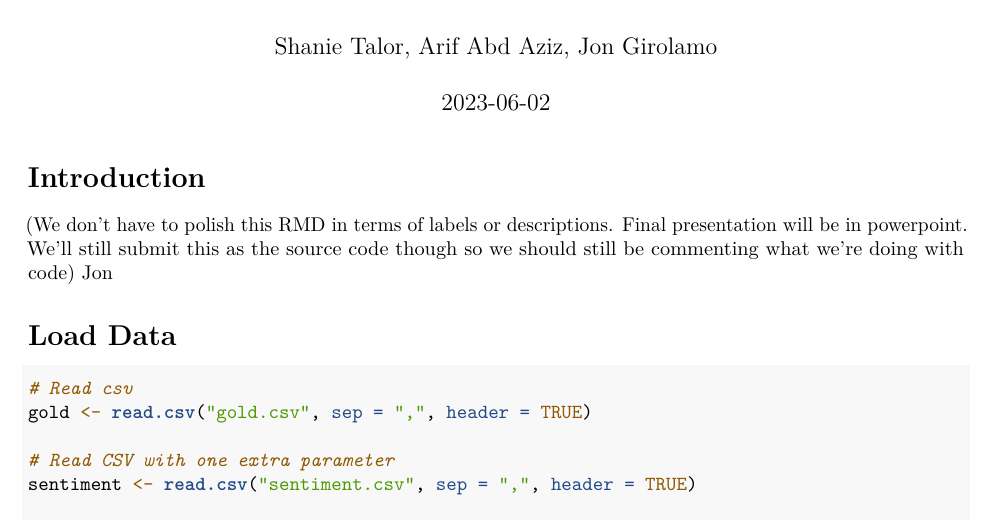
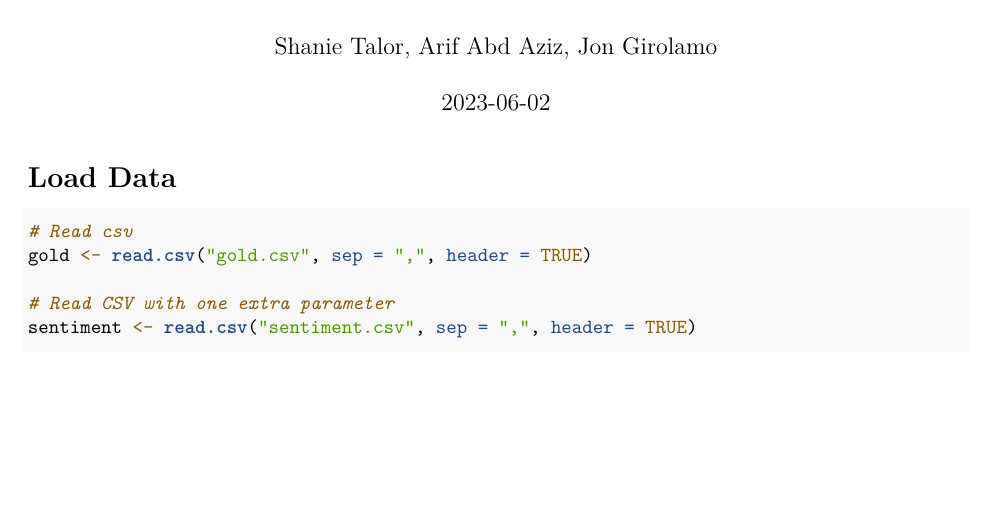
Before and after one commit to shaniet/GoldForecaster, an R Markdown document (Finalproject.Rmd): part of page 1 of 95, cut so that both start at the same text, the shorter picture padded with empty space. Rendered offline with R 4.5, knitr and Pandoc, then LaTeX, with nearby package versions; some code elsewhere in the file could not run offline; common packages that the code uses without loading them are loaded.

Commit message:
more touchups

````diff
--- a/Finalproject.Rmd
+++ b/Finalproject.Rmd
@@ -4,10 +4,6 @@ author: "Shanie Talor, Arif Abd Aziz, Jon Girolamo"
 date: '2023-06-02'
 output: pdf_document
 ---
-
-# Introduction
-
-(We don't have to polish this RMD in terms of labels or descriptions. Final presentation will be in powerpoint. We'll still submit this as the source code though so we should still be commenting what we're doing with code) Jon
 
 # Load Data
 ```{r}
````
